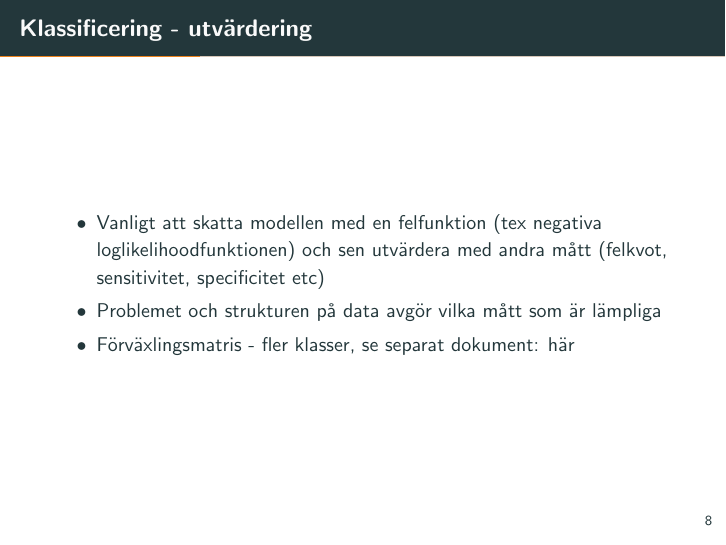
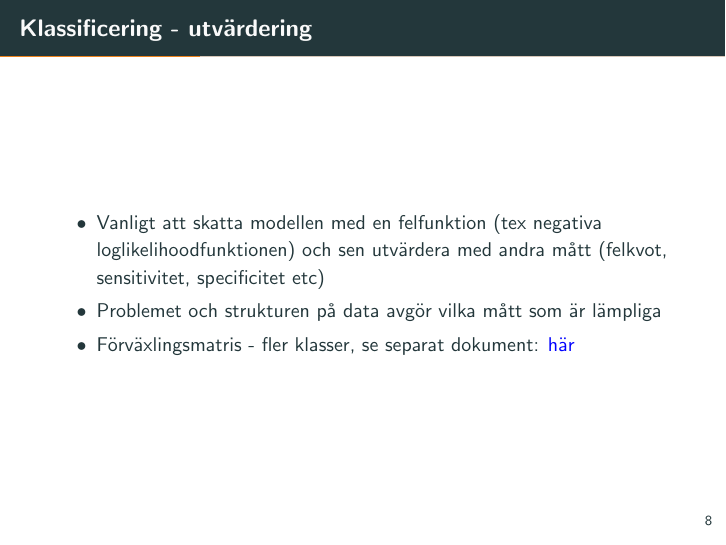
Before and after one commit to STIMALiU/732G12_DM, LaTeX slides (lectures/lecture2/L2_josef.tex): page 9 of 30. Compiled offline with pdfLaTeX.

Commit message:
updates link color, XeLatex

```diff
--- a/lectures/lecture2/L2_josef.tex
+++ b/lectures/lecture2/L2_josef.tex
@@ -6,6 +6,12 @@
 %\usepackage{animate} % Animations
 %\usepackage{../lindsten}
 %\usepackage{movie15}
+
+\hypersetup{
+  colorlinks=true, urlcolor=blue, linkcolor=red
+}
+%[colorlinks=true, urlcolor=blue, linkcolor=red]{hyperref}
+
 
 \title{732G12 Data Mining}
 \subtitle{Föreläsning 2}
```
Also changed, not shown: lectures/lecture1/l1_josef.tex (+4 -0 lines), lectures/lecture1/l1_josef.pdf, lectures/lecture2/L2_josef.pdf, 1 other file.
